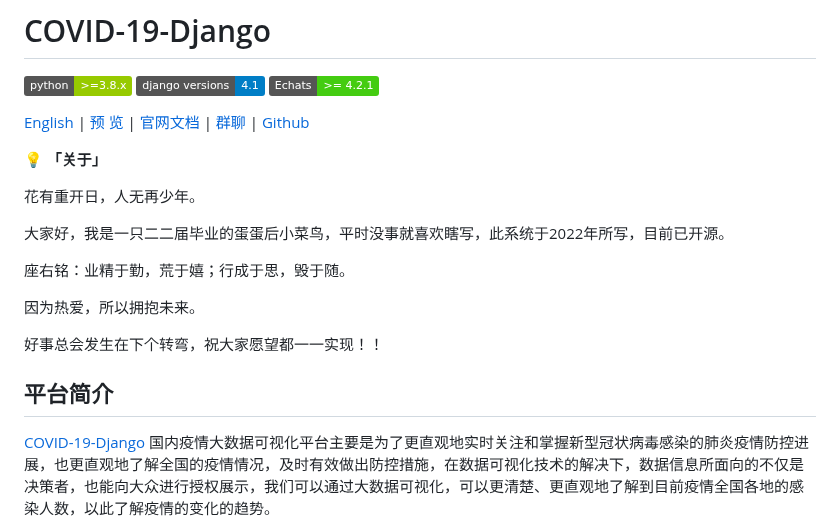
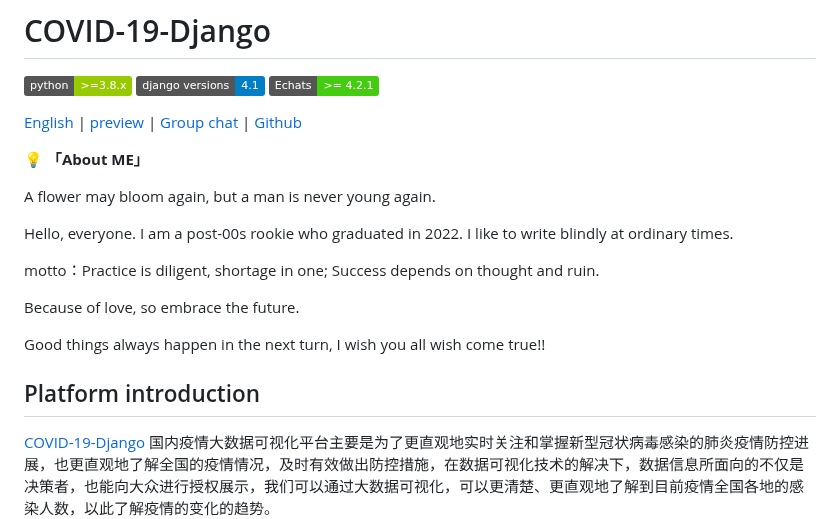
Before and after one commit to Heng-Xiao/covid-19-django, a Markdown page: README.en.md, the part around the change. GitHub-like rendering; badges without logos.

Commit message:
update README.en.md.
Signed-off-by: 肖恒 <1730509384@qq.com>

```diff
--- a/README.en.md
+++ b/README.en.md
@@ -2,22 +2,22 @@
 
 [![img](https://img.shields.io/badge/python-%3E=3.8.x-green.svg)](https://python.org/)  [![PyPI - Django Version badge](https://img.shields.io/badge/django%20versions-4.1-blue)](https://docs.djangoproject.com/zh-hans/4.1/) [![img](https://img.shields.io/badge/Echats-%3E%3D%204.2.1-brightgreen)](https://echarts.apache.org/zh/index.html)
 
-[English](./README.en.md) | [预 览](http://www.henglulu.top) | [官网文档](https://www.django-vue-admin.com) | [群聊](https://qm.qq.com/cgi-bin/qm/qr?k=fOdnHhC8DJlRHGYSnyhoB8P5rgogA6Vs&jump_from=webapi) | [Github](https://github.com/liqianglog/django-vue-admin)
+[English](./README.en.md) | [preview](http://www.henglulu.top)  | [Group chat](https://qm.qq.com/cgi-bin/qm/qr?k=fOdnHhC8DJlRHGYSnyhoB8P5rgogA6Vs&jump_from=webapi) | [Github](https://github.com/liqianglog/django-vue-admin)
 
 
-💡 **「关于」**
+💡 **「About ME」**
 
-花有重开日，人无再少年。
+A flower may bloom again, but a man is never young again.
 
-大家好，我是一只二二届毕业的蛋蛋后小菜鸟，平时没事就喜欢瞎写，此系统于2022年所写，目前已开源。
+Hello, everyone. I am a post-00s rookie who graduated in 2022. I like to write blindly at ordinary times.
 
-座右铭：业精于勤，荒于嬉；行成于思，毁于随。
+motto：Practice is diligent, shortage in one; Success depends on thought and ruin.
 
-因为热爱，所以拥抱未来。
+Because of love, so embrace the future.
 
-好事总会发生在下个转弯，祝大家愿望都一一实现！！
+Good things always happen in the next turn, I wish you all wish come true!!
 
-## 平台简介
+## Platform introduction
 
 [COVID-19-Django](https://gitee.com/Heng-Xiao/covid-19-django) 国内疫情大数据可视化平台主要是为了更直观地实时关注和掌握新型冠状病毒感染的肺炎疫情防控进展，也更直观地了解全国的疫情情况，及时有效做出防控措施，在数据可视化技术的解决下，数据信息所面向的不仅是决策者，也能向大众进行授权展示，我们可以通过大数据可视化，可以更清楚、更直观地了解到目前疫情全国各地的感染人数，以此了解疫情的变化的趋势。
 
```
